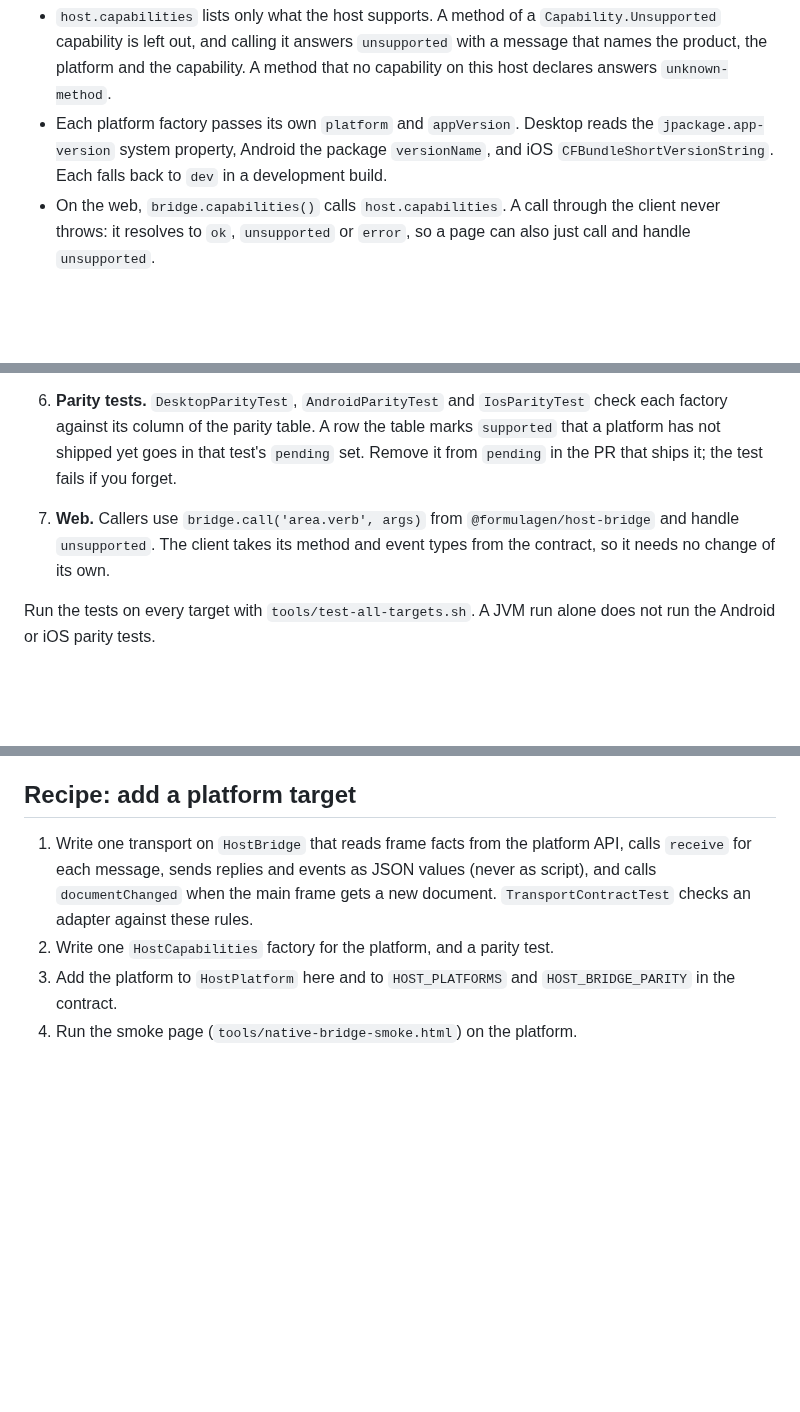
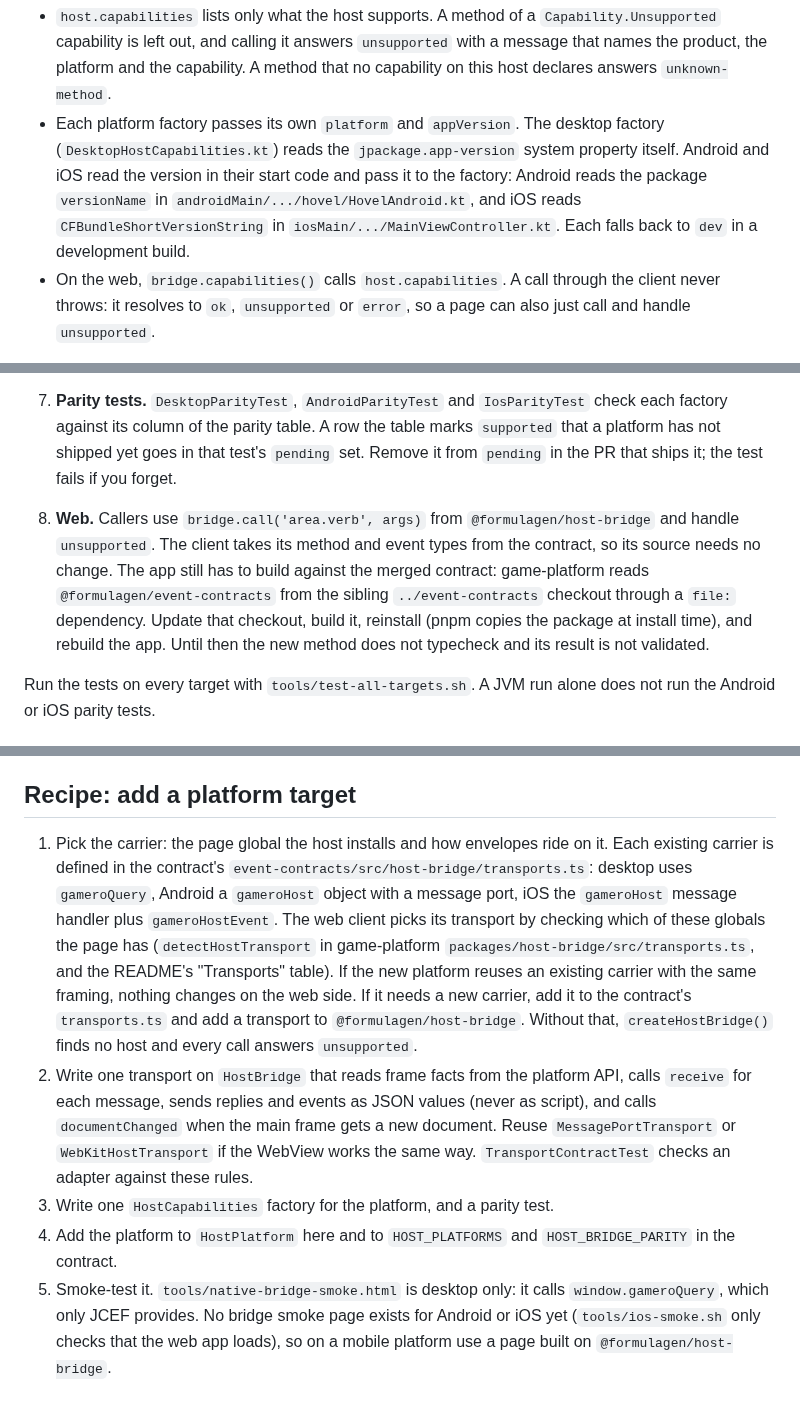
Before and after one commit to Timwestberg/gamero, a Markdown page: docs/host-bridge.md, 3 parts joined by grey strips. Rendered like a GitHub page; blank space fills up the shorter version.

```diff
--- a/docs/host-bridge.md
+++ b/docs/host-bridge.md
@@ -38,10 +41,13 @@ learn what the host is and what it supports before it calls anything else.
   `unsupported` with a message that names the product, the platform and the
   capability. A method that no capability on this host declares answers
   `unknown-method`.
-- Each platform factory passes its own `platform` and `appVersion`. Desktop
-  reads the `jpackage.app-version` system property, Android the package
-  `versionName`, and iOS `CFBundleShortVersionString`. Each falls back to `dev`
-  in a development build.
+- Each platform factory passes its own `platform` and `appVersion`. The
+  desktop factory (`DesktopHostCapabilities.kt`) reads the
+  `jpackage.app-version` system property itself. Android and iOS read the
+  version in their start code and pass it to the factory: Android reads the
+  package `versionName` in `androidMain/.../hovel/HovelAndroid.kt`, and iOS
+  reads `CFBundleShortVersionString` in `iosMain/.../MainViewController.kt`.
+  Each falls back to `dev` in a development build.
 - On the web, `bridge.capabilities()` calls `host.capabilities`. A call through
   the client never throws: it resolves to `ok`, `unsupported` or `error`, so a
   page can also just call and handle `unsupported`.
@@ -106,15 +149,21 @@ capability; `Lifecycle.kt` is the example of an event capability.
    to regenerate `commonTest/.../HostBridgeFixtures.kt` from the merged
    contract, then the router tests. `--check` fails when the copy is stale.
 
-6. **Parity tests.** `DesktopParityTest`, `AndroidParityTest` and
+7. **Parity tests.** `DesktopParityTest`, `AndroidParityTest` and
    `IosParityTest` check each factory against its column of the parity table.
    A row the table marks `supported` that a platform has not shipped yet goes
    in that test's `pending` set. Remove it from `pending` in the PR that ships
    it; the test fails if you forget.
 
-7. **Web.** Callers use `bridge.call('area.verb', args)` from
+8. **Web.** Callers use `bridge.call('area.verb', args)` from
    `@formulagen/host-bridge` and handle `unsupported`. The client takes its
-   method and event types from the contract, so it needs no change of its own.
+   method and event types from the contract, so its source needs no change.
+   The app still has to build against the merged contract: game-platform
+   reads `@formulagen/event-contracts` from the sibling `../event-contracts`
+   checkout through a `file:` dependency. Update that checkout, build it,
+   reinstall (pnpm copies the package at install time), and rebuild the app.
+   Until then the new method does not typecheck and its result is not
+   validated.
 
 Run the tests on every target with `tools/test-all-targets.sh`. A JVM run alone
 does not run the Android or iOS parity tests.
@@ -146,12 +195,30 @@ rest. The full table is in the spec under "Consistency rules".
 
 ## Recipe: add a platform target
 
-1. Write one transport on `HostBridge` that reads frame facts from the platform
+1. Pick the carrier: the page global the host installs and how envelopes ride
+   on it. Each existing carrier is defined in the contract's
+   `event-contracts/src/host-bridge/transports.ts`: desktop uses
+   `gameroQuery`, Android a `gameroHost` object with a message port, iOS the
+   `gameroHost` message handler plus `gameroHostEvent`. The web client picks
+   its transport by checking which of these globals the page has
+   (`detectHostTransport` in game-platform
+   `packages/host-bridge/src/transports.ts`, and the README's "Transports"
+   table). If the new platform reuses an existing carrier with the same
+   framing, nothing changes on the web side. If it needs a new carrier, add
+   it to the contract's `transports.ts` and add a transport to
+   `@formulagen/host-bridge`. Without that, `createHostBridge()` finds no
+   host and every call answers `unsupported`.
+2. Write one transport on `HostBridge` that reads frame facts from the platform
    API, calls `receive` for each message, sends replies and events as JSON
    values (never as script), and calls `documentChanged` when the main frame
-   gets a new document. `TransportContractTest` checks an adapter against these
-   rules.
-2. Write one `HostCapabilities` factory for the platform, and a parity test.
-3. Add the platform to `HostPlatform` here and to `HOST_PLATFORMS` and
+   gets a new document. Reuse `MessagePortTransport` or `WebKitHostTransport`
+   if the WebView works the same way. `TransportContractTest` checks an
+   adapter against these rules.
+3. Write one `HostCapabilities` factory for the platform, and a parity test.
+4. Add the platform to `HostPlatform` here and to `HOST_PLATFORMS` and
    `HOST_BRIDGE_PARITY` in the contract.
-4. Run the smoke page (`tools/native-bridge-smoke.html`) on the platform.
+5. Smoke-test it. `tools/native-bridge-smoke.html` is desktop only: it calls
+   `window.gameroQuery`, which only JCEF provides. No bridge smoke page exists
+   for Android or iOS yet (`tools/ios-smoke.sh` only checks that the web app
+   loads), so on a mobile platform use a page built on
+   `@formulagen/host-bridge`.
```
Also changed, not shown: other parts of docs/host-bridge.md (+51 -11 lines).
